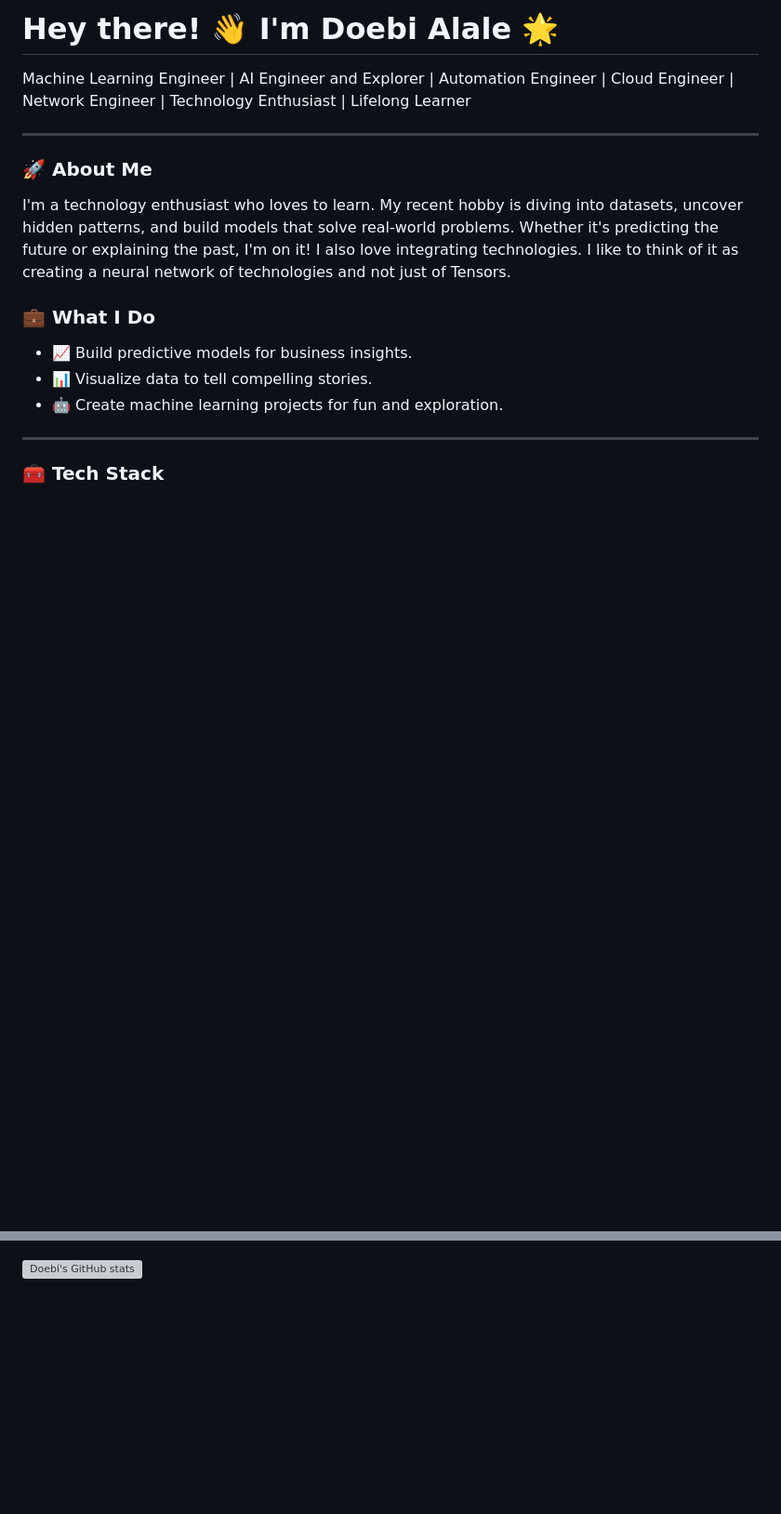
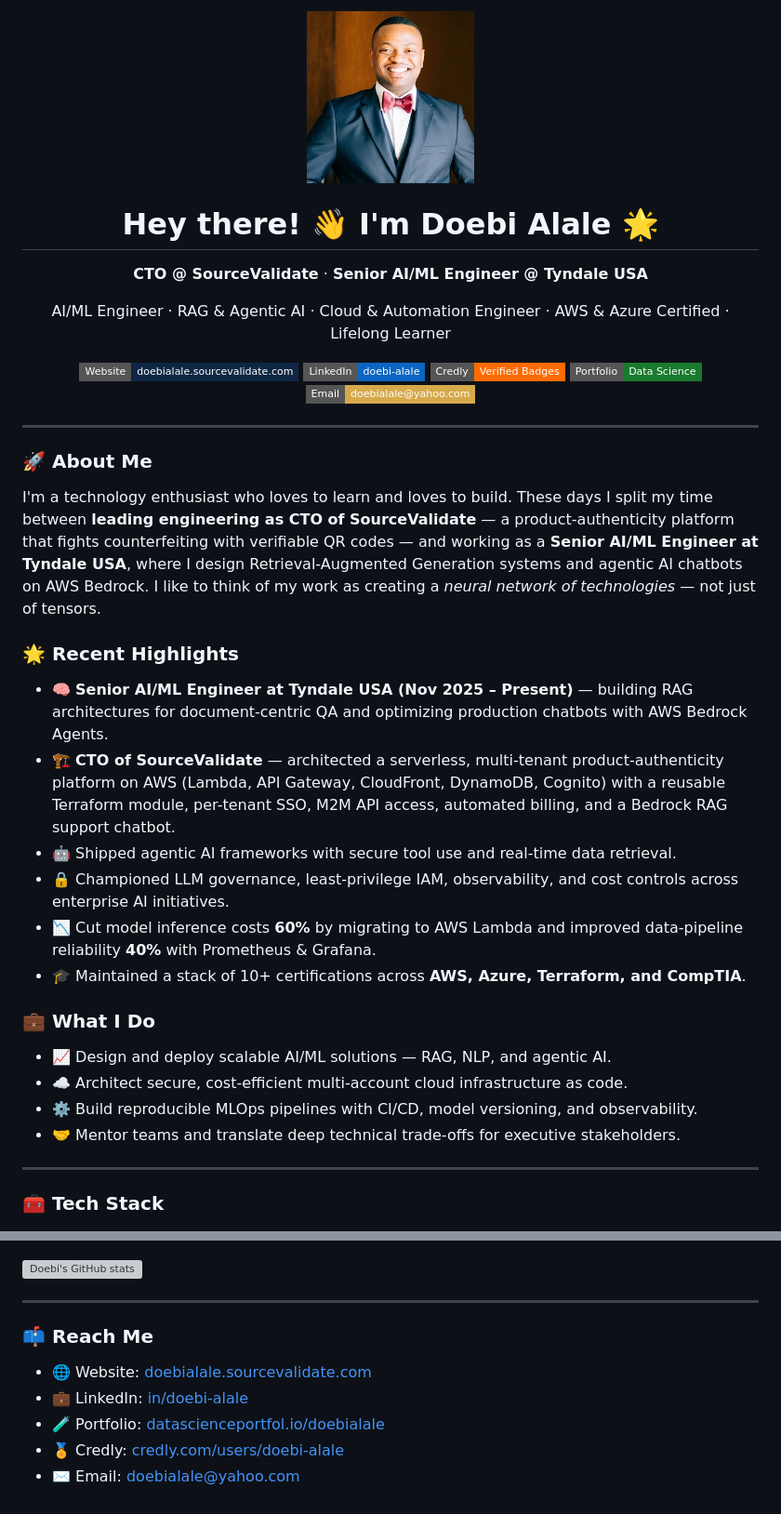
Before and after one commit to doebialale/doebialale, a Markdown page: README.md, 2 parts joined by grey strips. Shown: that part at 93% size. GitHub-like rendering; pictures changed too: assets/images/doebi-alale.jpg (added); badges without logos; blank space fills up the shorter version; grey boxes are pictures that could not be loaded.

```diff
--- a/README.md
+++ b/README.md
@@ -1,15 +1,44 @@
-# Hey there! 👋 I'm Doebi Alale 🌟
+<!-- Profile banner -->
+<p align="center">
+  <img src="assets/images/doebi-alale.jpg" alt="Doebi Alale" width="180" style="border-radius:16px;" />
+</p>
 
-Machine Learning Engineer | AI Engineer and Explorer | Automation Engineer | Cloud Engineer | Network Engineer | Technology Enthusiast | Lifelong Learner
+<h1 align="center">Hey there! 👋 I'm Doebi Alale 🌟</h1>
+
+<p align="center">
+  <strong>CTO @ SourceValidate</strong> · <strong>Senior AI/ML Engineer @ Tyndale USA</strong>
+</p>
+
+<p align="center">
+  AI/ML Engineer · RAG &amp; Agentic AI · Cloud &amp; Automation Engineer · AWS &amp; Azure Certified · Lifelong Learner
+</p>
+
+<p align="center">
+  <a href="https://doebialale.sourcevalidate.com"><img src="https://img.shields.io/badge/Website-doebialale.sourcevalidate.com-0f2744?style=flat-square&logo=google-chrome&logoColor=white" alt="Website"></a>
+  <a href="https://www.linkedin.com/in/doebi-alale"><img src="https://img.shields.io/badge/LinkedIn-doebi--alale-0A66C2?style=flat-square&logo=linkedin&logoColor=white" alt="LinkedIn"></a>
+  <a href="https://www.credly.com/users/doebi-alale"><img src="https://img.shields.io/badge/Credly-Verified%20Badges-FF6B00?style=flat-square&logo=credly&logoColor=white" alt="Credly"></a>
+  <a href="https://datascienceportfol.io/doebialale"><img src="https://img.shields.io/badge/Portfolio-Data%20Science-1a7a2e?style=flat-square&logo=databricks&logoColor=white" alt="Portfolio"></a>
+  <a href="mailto:doebialale@yahoo.com"><img src="https://img.shields.io/badge/Email-doebialale@yahoo.com-d6a94b?style=flat-square&logo=maildotru&logoColor=white" alt="Email"></a>
+</p>
 
 ---
+
 ### 🚀 About Me
-I'm a technology enthusiast who loves to learn. My recent hobby is diving into datasets, uncover hidden patterns, and build models that solve real-world problems. Whether it's predicting the future or explaining the past, I'm on it! I also love integrating technologies. I like to think of it as creating a neural network of technologies and not just of Tensors.
+I'm a technology enthusiast who loves to learn and loves to build. These days I split my time between **leading engineering as CTO of SourceValidate** — a product-authenticity platform that fights counterfeiting with verifiable QR codes — and working as a **Senior AI/ML Engineer at Tyndale USA**, where I design Retrieval-Augmented Generation systems and agentic AI chatbots on AWS Bedrock. I like to think of my work as creating a *neural network of technologies* — not just of tensors.
+
+### 🌟 Recent Highlights
+- 🧠 **Senior AI/ML Engineer at Tyndale USA (Nov 2025 – Present)** — building RAG architectures for document-centric QA and optimizing production chatbots with AWS Bedrock Agents.
+- 🏗️ **CTO of SourceValidate** — architected a serverless, multi-tenant product-authenticity platform on AWS (Lambda, API Gateway, CloudFront, DynamoDB, Cognito) with a reusable Terraform module, per-tenant SSO, M2M API access, automated billing, and a Bedrock RAG support chatbot.
+- 🤖 Shipped agentic AI frameworks with secure tool use and real-time data retrieval.
+- 🔒 Championed LLM governance, least-privilege IAM, observability, and cost controls across enterprise AI initiatives.
+- 📉 Cut model inference costs **60%** by migrating to AWS Lambda and improved data-pipeline reliability **40%** with Prometheus &amp; Grafana.
+- 🎓 Maintained a stack of 10+ certifications across **AWS, Azure, Terraform, and CompTIA**.
 
 ### 💼 What I Do
-- 📈 Build predictive models for business insights.
-- 📊 Visualize data to tell compelling stories.
-- 🤖 Create machine learning projects for fun and exploration.
+- 📈 Design and deploy scalable AI/ML solutions — RAG, NLP, and agentic AI.
+- ☁️ Architect secure, cost-efficient multi-account cloud infrastructure as code.
+- ⚙️ Build reproducible MLOps pipelines with CI/CD, model versioning, and observability.
+- 🤝 Mentor teams and translate deep technical trade-offs for executive stakeholders.
 
 ---
 
@@ -22,2 +58,11 @@ I'm a technology enthusiast who loves to learn. My recent hobby is diving into d
 
 ![Doebi's GitHub stats](https://github-readme-stats.vercel.app/api?username=doebialale&show_icons=true&theme=nightowl)
+
+---
+
+### 📫 Reach Me
+- 🌐 Website: [doebialale.sourcevalidate.com](https://doebialale.sourcevalidate.com)
+- 💼 LinkedIn: [in/doebi-alale](https://www.linkedin.com/in/doebi-alale)
+- 🧪 Portfolio: [datascienceportfol.io/doebialale](https://datascienceportfol.io/doebialale)
+- 🏅 Credly: [credly.com/users/doebi-alale](https://www.credly.com/users/doebi-alale)
+- ✉️ Email: [doebialale@yahoo.com](mailto:doebialale@yahoo.com)
```
Also changed, not shown: other parts of README.md (+12 -5 lines), 1 other file.
